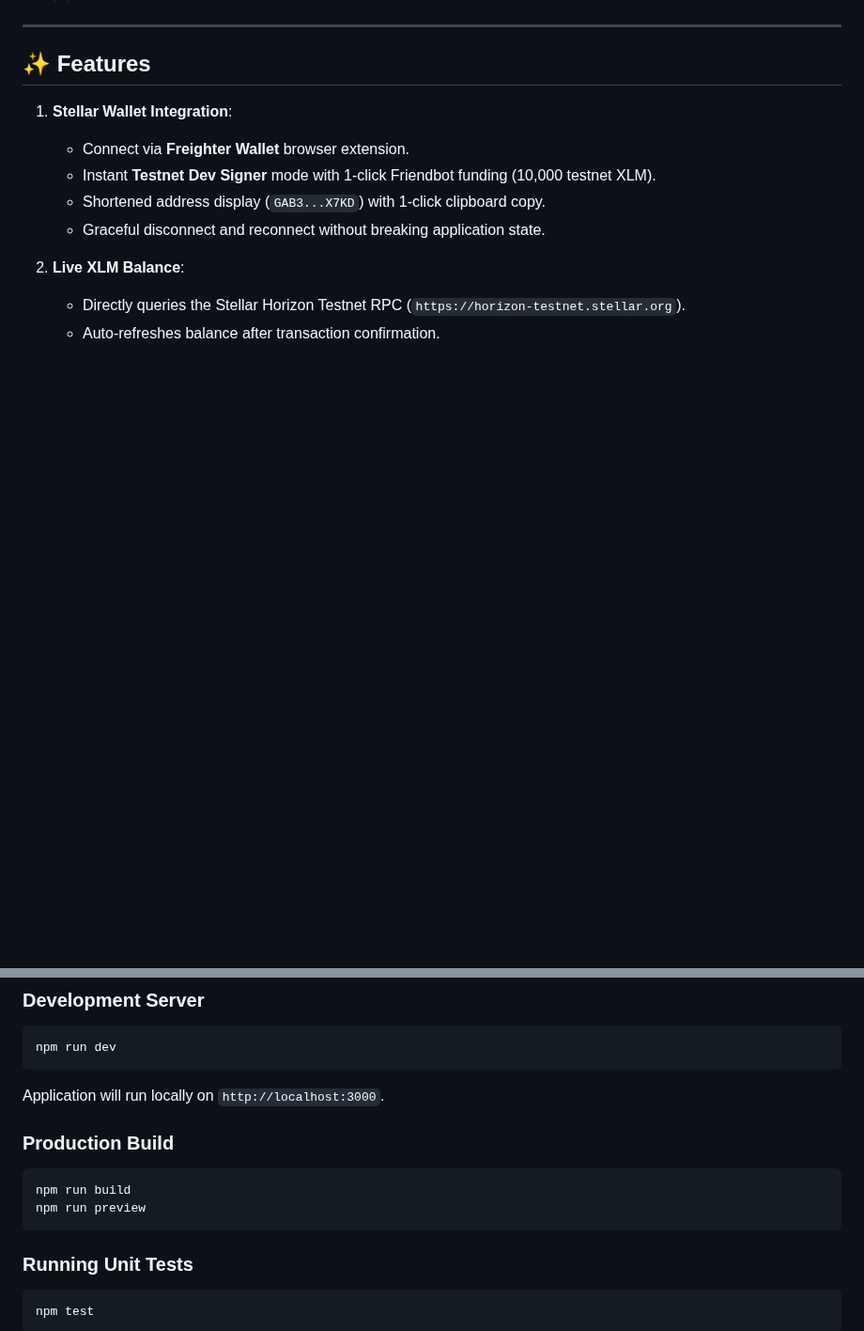
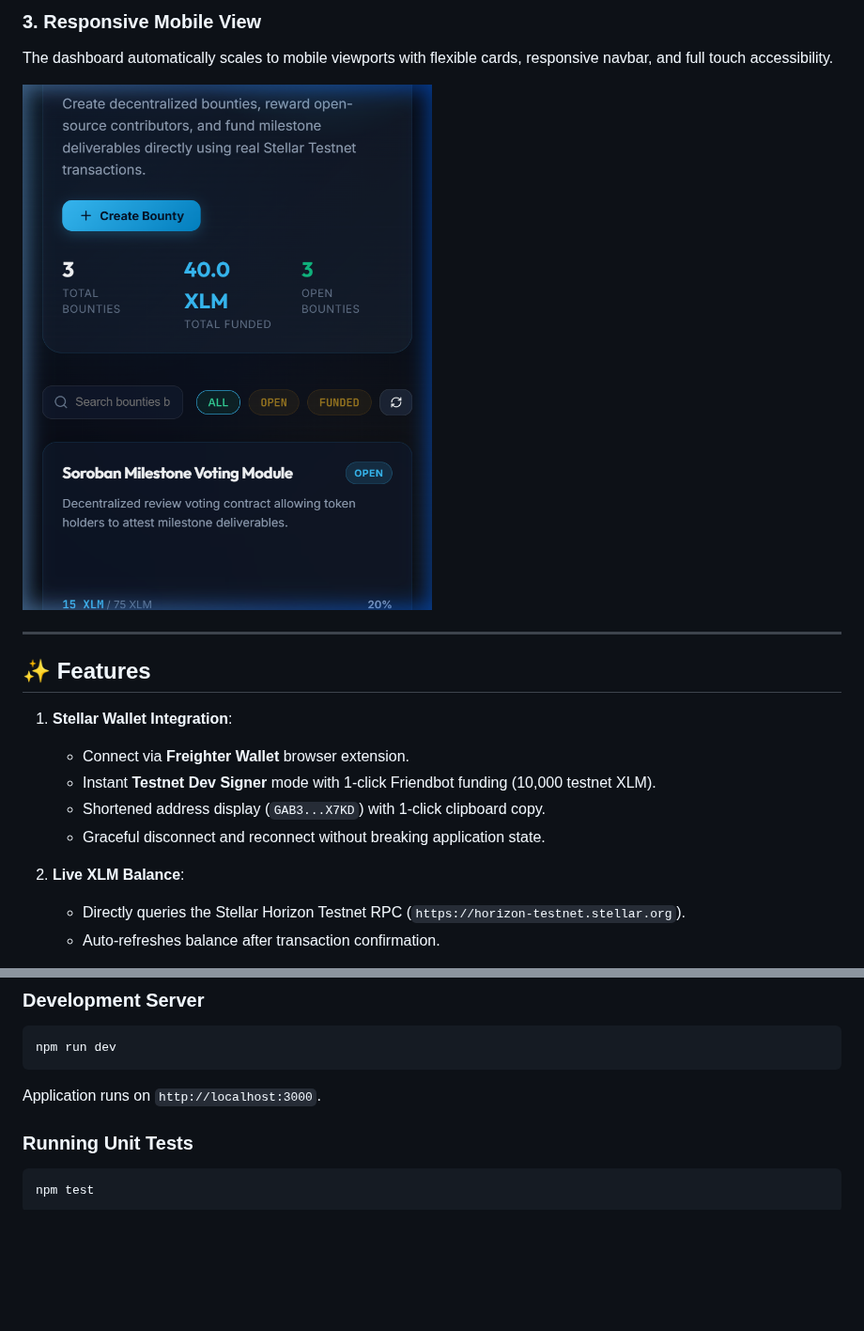
Before and after one commit to Stellar-Bounty-Treasury/stellar-bounty-frontend, a Markdown page: README.md, 2 parts joined by grey strips. Shown at 94% size. Rendered like a GitHub page; pictures changed too: docs/evidence/mobile_view.png (added); blank space fills up the shorter version.

````diff
--- a/README.md
+++ b/README.md
@@ -15,3 +30,7 @@ At **Level 1 (White Belt)**, this application proves the end-to-end payment flow
+### 3. Responsive Mobile View
+The dashboard automatically scales to mobile viewports with flexible cards, responsive navbar, and full touch accessibility.
+
+![Responsive Mobile Dashboard](docs/evidence/mobile_view.png)
 
 ---
 
@@ -104,14 +125,7 @@ VITE_EXPLORER_URL=https://stellar.expert/explorer/testnet/tx
 npm run dev
 ```
 
-Application will run locally on `http://localhost:3000`.
-
-### Production Build
-
-```bash
-npm run build
-npm run preview
-```
+Application runs on `http://localhost:3000`.
 
 ### Running Unit Tests
 
````
Also changed, not shown: other parts of README.md (+17 -0 lines), docs/evidence/fund_confirmation.png (added), docs/evidence/wallet_connected.png (added).
